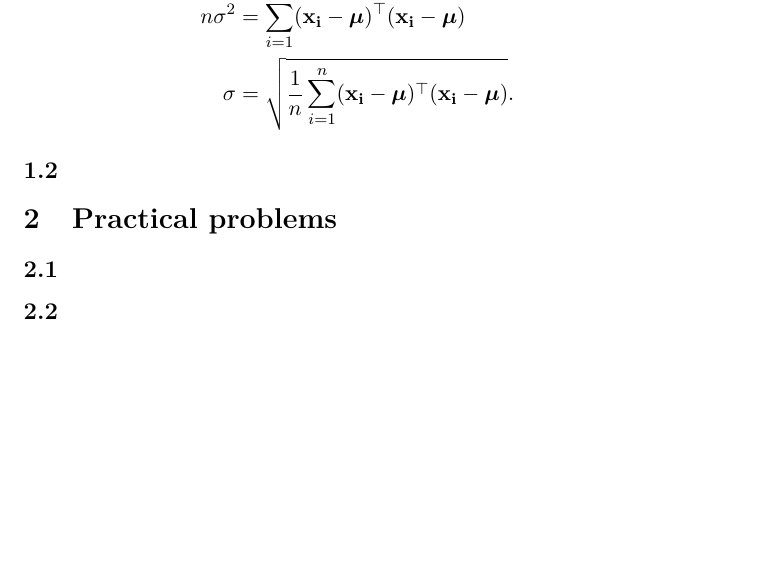
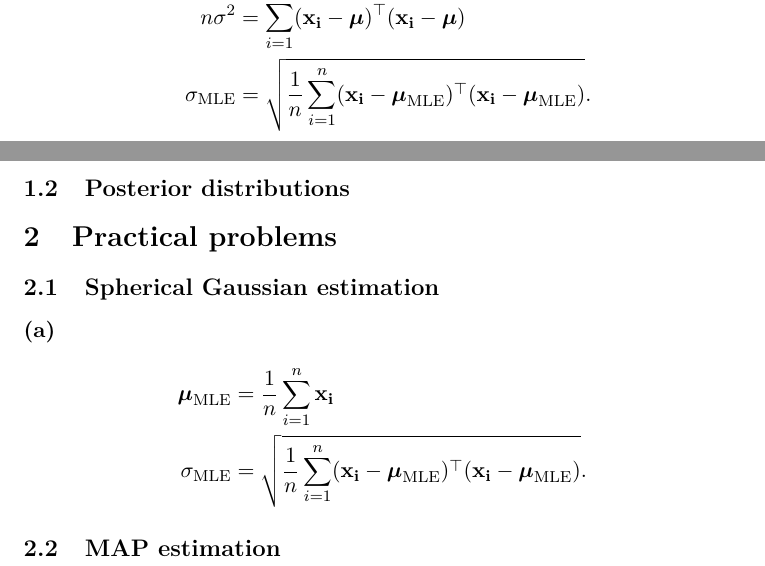
Before and after one commit to jaredkarr/ML-homework, a LaTeX problem sheet (hw1/report.tex): part of the page before the commit and two parts of pages 1 and 2 of 2 after it, the two joined at a grey line, cut so that both start at the same text, the shorter picture padded with empty space. Compiled offline with pdfLaTeX.

Commit message:
Added 2.1a and 2.1b

```diff
--- a/hw1/report.tex
+++ b/hw1/report.tex
@@ -52,11 +52,15 @@ with respect to $\sigma$. Taking the appropriate partial derivative and setting
     +\frac{1}{\sigma^3}\sum_{i=1}^n(\mathbf{x_i}-\boldsymbol\mu)^\top(\mathbf{x_i}-\boldsymbol\mu)=0\\
 n\sigma^2
   &=\sum_{i=1}^n(\mathbf{x_i}-\boldsymbol\mu)^\top(\mathbf{x_i}-\boldsymbol\mu)\\
-\sigma&=\sqrt{\frac{1}{n}\sum_{i=1}^n(\mathbf{x_i}-\boldsymbol\mu)^\top(\mathbf{x_i}-\boldsymbol\mu)}.
+\sigma_\textrm{MLE}&=\sqrt{\frac{1}{n}\sum_{i=1}^n(\mathbf{x_i}-\boldsymbol\mu_\textrm{MLE})^\top(\mathbf{x_i}-\boldsymbol\mu_\textrm{MLE})}.
 \end{align*}
-\subsection{}
+\subsection{Posterior distributions}
 \section{Practical problems}
-\subsection{}
-
-\subsection{}
+\subsection{Spherical Gaussian estimation}
+\paragraph{(a)}
+\begin{align*}
+\boldsymbol\mu_\textrm{MLE}&=\frac{1}{n}\sum_{i=1}^n\mathbf{x_i}\\
+\sigma_\textrm{MLE}&=\sqrt{\frac{1}{n}\sum_{i=1}^n(\mathbf{x_i}-\boldsymbol\mu_\textrm{MLE})^\top(\mathbf{x_i}-\boldsymbol\mu_\textrm{MLE})}.
+\end{align*}
+\subsection{MAP estimation}
 \end{document}
```
Also changed, not shown: 1 other file.
